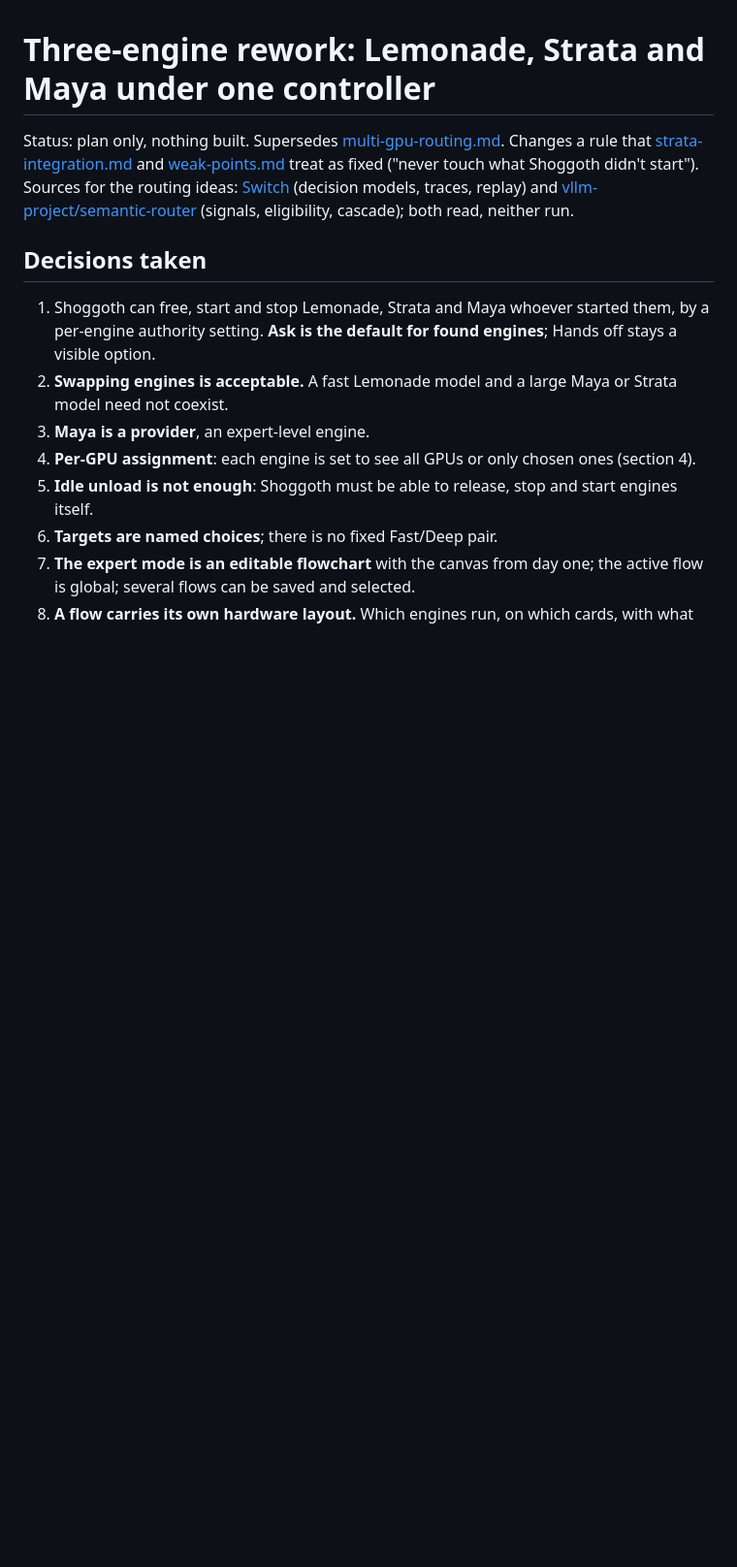
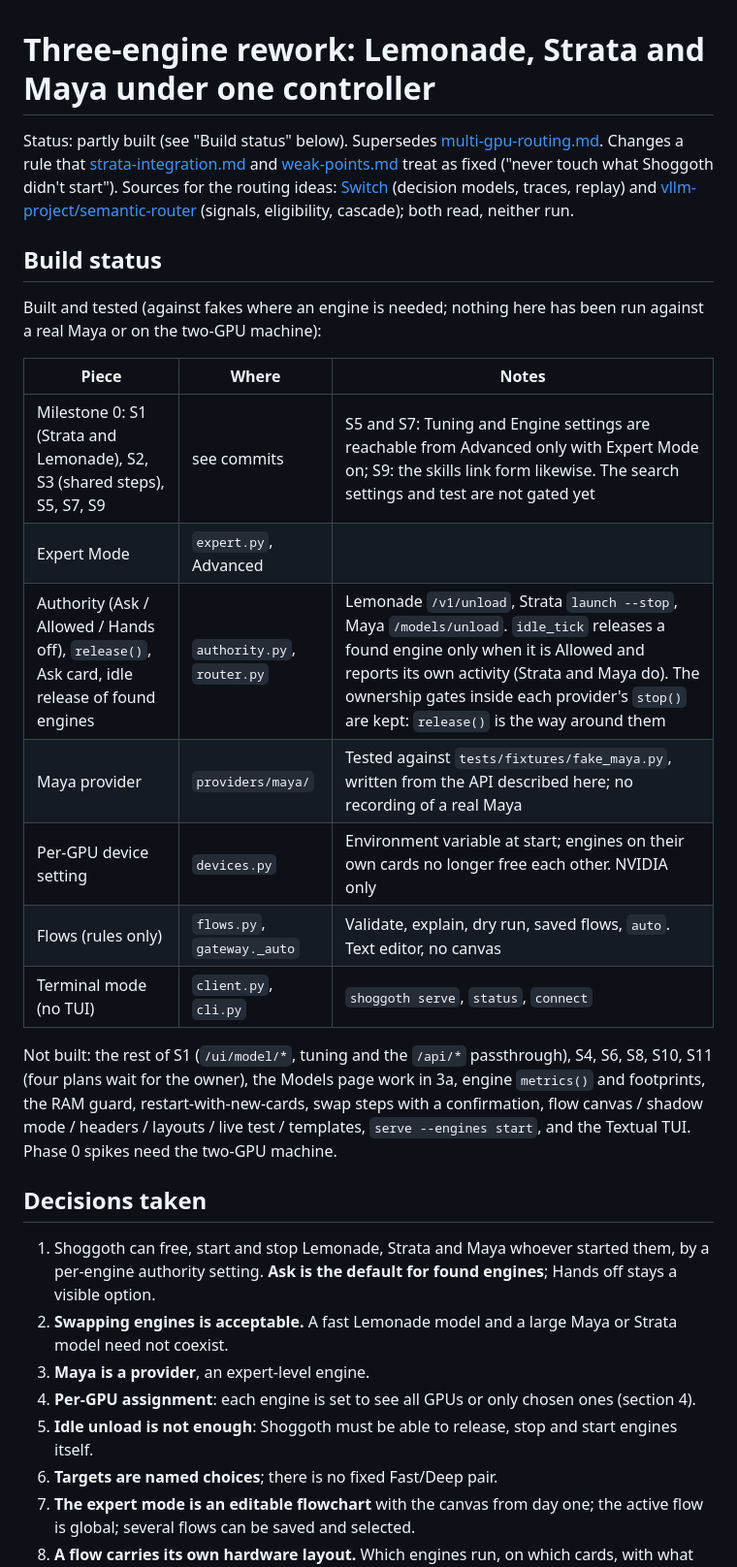
Before and after one commit to yudhanjaya/Shoggoth, a Markdown page: docs/plans/three-engine-rework.md, the part around the change. Shown at 97% size. Drawn GitHub-style; blank space fills up the shorter version.

Commit message:
Plan: record what is built and what is not
Co-Authored-By: Claude Sonnet 5.5 <noreply@anthropic.com>

```diff
--- a/docs/plans/three-engine-rework.md
+++ b/docs/plans/three-engine-rework.md
@@ -1,6 +1,22 @@
 # Three-engine rework: Lemonade, Strata and Maya under one controller
 
-Status: plan only, nothing built. Supersedes [multi-gpu-routing.md](archive/multi-gpu-routing.md). Changes a rule that [strata-integration.md](strata-integration.md) and [weak-points.md](weak-points.md) treat as fixed ("never touch what Shoggoth didn't start"). Sources for the routing ideas: [Switch](https://github.com/osolmaz/switch) (decision models, traces, replay) and [vllm-project/semantic-router](https://github.com/vllm-project/semantic-router) (signals, eligibility, cascade); both read, neither run.
+Status: partly built (see "Build status" below). Supersedes [multi-gpu-routing.md](archive/multi-gpu-routing.md). Changes a rule that [strata-integration.md](strata-integration.md) and [weak-points.md](weak-points.md) treat as fixed ("never touch what Shoggoth didn't start"). Sources for the routing ideas: [Switch](https://github.com/osolmaz/switch) (decision models, traces, replay) and [vllm-project/semantic-router](https://github.com/vllm-project/semantic-router) (signals, eligibility, cascade); both read, neither run.
+
+## Build status
+
+Built and tested (against fakes where an engine is needed; nothing here has been run against a real Maya or on the two-GPU machine):
+
+| Piece | Where | Notes |
+| --- | --- | --- |
+| Milestone 0: S1 (Strata and Lemonade), S2, S3 (shared steps), S5, S7, S9 | see commits | S5 and S7: Tuning and Engine settings are reachable from Advanced only with Expert Mode on; S9: the skills link form likewise. The search settings and test are not gated yet |
+| Expert Mode | `expert.py`, Advanced | |
+| Authority (Ask / Allowed / Hands off), `release()`, Ask card, idle release of found engines | `authority.py`, `router.py` | Lemonade `/v1/unload`, Strata `launch --stop`, Maya `/models/unload`. `idle_tick` releases a found engine only when it is Allowed and reports its own activity (Strata and Maya do). The ownership gates inside each provider's `stop()` are kept: `release()` is the way around them |
+| Maya provider | `providers/maya/` | Tested against `tests/fixtures/fake_maya.py`, written from the API described here; no recording of a real Maya |
+| Per-GPU device setting | `devices.py` | Environment variable at start; engines on their own cards no longer free each other. NVIDIA only |
+| Flows (rules only) | `flows.py`, `gateway._auto` | Validate, explain, dry run, saved flows, `auto`. Text editor, no canvas |
+| Terminal mode (no TUI) | `client.py`, `cli.py` | `shoggoth serve`, `status`, `connect` |
+
+Not built: the rest of S1 (`/ui/model/*`, tuning and the `/api/*` passthrough), S4, S6, S8, S10, S11 (four plans wait for the owner), the Models page work in 3a, engine `metrics()` and footprints, the RAM guard, restart-with-new-cards, swap steps with a confirmation, flow canvas / shadow mode / headers / layouts / live test / templates, `serve --engines start`, and the Textual TUI. Phase 0 spikes need the two-GPU machine.
 
 ## Decisions taken
 
```
